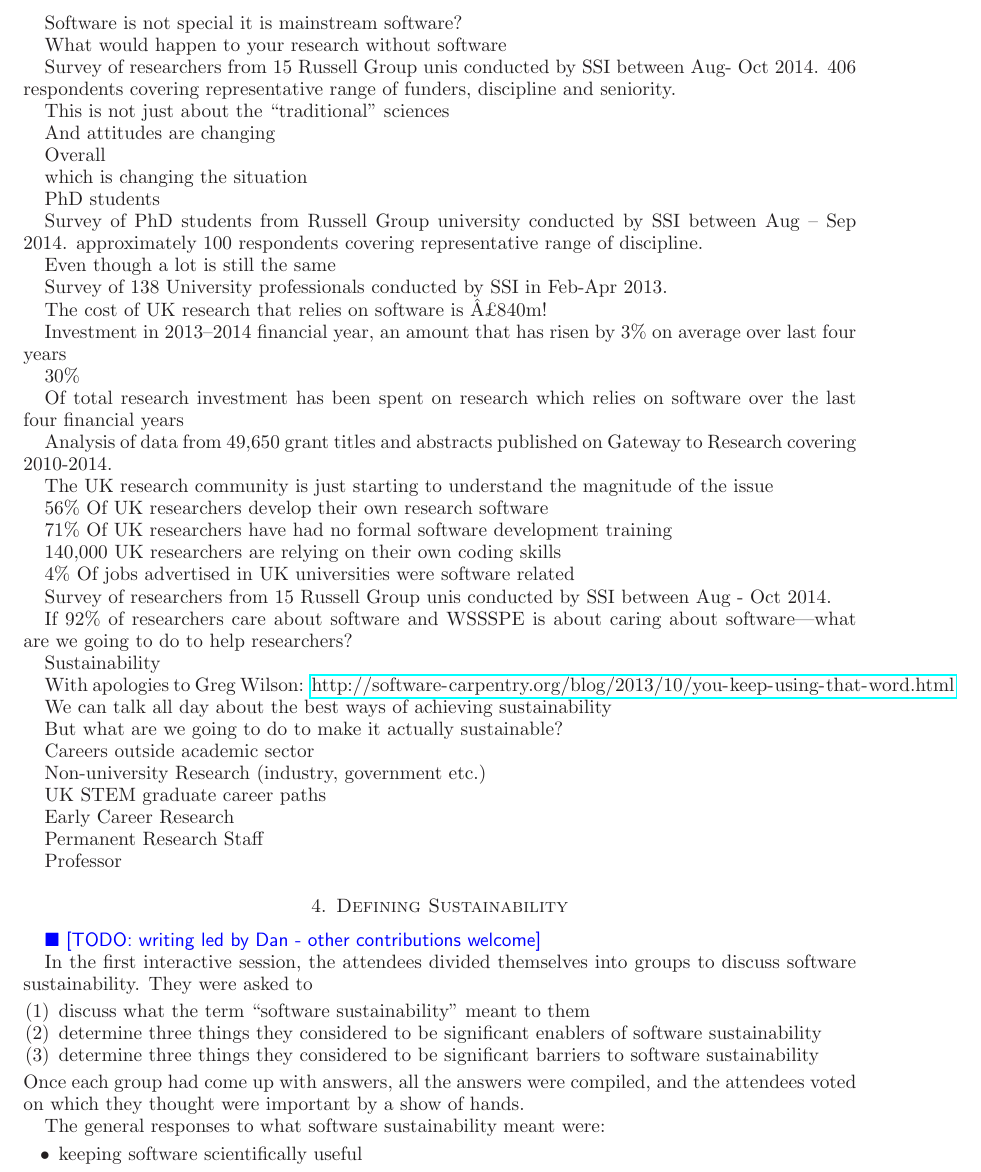
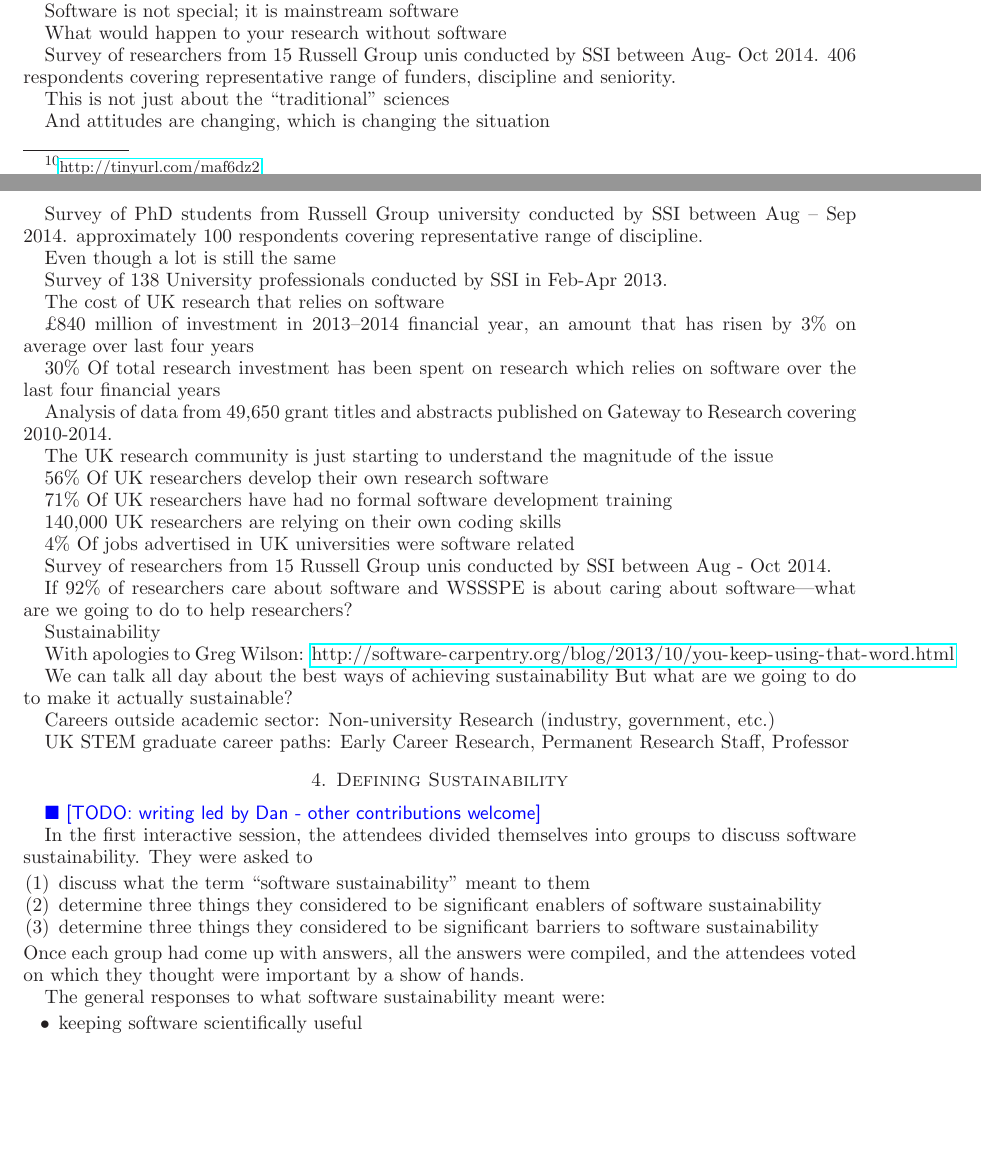
Before and after one commit to WSSSPE/meetings, a LaTeX paper (WSSSPE2_report/WSSSPE2_review.tex): part of page 5 of 16 before the commit and two parts of pages 4 and 5 of 16 after it, the two joined at a grey line, cut so that both start at the same text, the shorter picture padded with empty space. Compiled offline with LaTeX, dvips and Ghostscript.

Commit message:
Section 3.2: Minor changes.

```diff
--- a/WSSSPE2_report/WSSSPE2_review.tex
+++ b/WSSSPE2_report/WSSSPE2_review.tex
@@ -451,7 +451,7 @@ We do not recognise these hundreds of thousands of researchers because we think
 they are the long tail and forget that they are the mainstream and we are the
 elite minority.
 
-Software is not special it is mainstream software?
+Software is not special; it is mainstream software
 
 What would happen to your research without software
 
@@ -460,14 +460,7 @@ Survey of researchers from 15 Russell Group unis conducted by SSI between Aug- O
 
 This is not just about the ``traditional'' sciences
 
-And 	attitudes 	are	changing
-
-
-Overall
-
- which 	is	changing 	the	situation
-
-PhD students
+And 	attitudes 	are	changing, which 	is	changing 	the	situation
 
 Survey of  PhD students from Russell Group university conducted by SSI between Aug -- Sep 2014.
 approximately 100 respondents covering representative range of discipline.
@@ -476,15 +469,12 @@ Even	though 	a	lot	is	still	the	same
 
 Survey of 138 University professionals conducted by SSI in Feb-Apr 2013.
 
-The cost of UK research that relies on software is
-£840m!
+The cost of UK research that relies on software
 
-Investment in 2013--2014 financial year, an amount that has risen by
+\textsterling 840 million of investment in 2013--2014 financial year, an amount that has risen by
 3\% on average over last four years
 
-30\%
-
-Of total research investment has been spent on research which relies on software
+30\% Of total research investment has been spent on research which relies on software
 over the last four financial years
 
 Analysis of data from 49,650 grant titles and abstracts published on Gateway to
@@ -511,32 +501,20 @@ With apologies to Greg Wilson:
 \url{http://software-carpentry.org/blog/2013/10/you-keep-using-that-word.html}
 
 We	can 	talk	all	day 	about 	the best 	ways	of	achieving sustainability
-
 But	what	are	we	going 	to	do to	make	it	actually sustainable?
 
-Careers outside academic sector
+Careers outside academic sector:
+Non-university Research (industry, government, etc.)
 
-Non-university Research (industry, government etc.)
-
-UK	STEM graduate career paths
-
-Early Career
-Research
-
-Permanent
-Research Staff
-
+UK STEM graduate career paths: Early Career Research, Permanent Research Staff,
 Professor
 
-  \begin{comment}
+\begin{comment}
 Source: The Scientific Century, Royal Society, 2010 (revised to reﬂect ﬁrst stage
 clariﬁcaFon from ``What Do PhD’s Do?'' study)
 
-
 Who	are	the	people 	we	need to	persuade?
-
 What		are	the	incentives 	we need 	to	put 	in	place?
-
 How are we going to show that the work we present here has benefit to the 92\%?
 
 We	are	all	the 92\%	and	we can	change	the world	if	we	want!
```
Also changed, not shown: WSSSPE2_report/WSSSPE2_review.tex (6 more changed lines).
